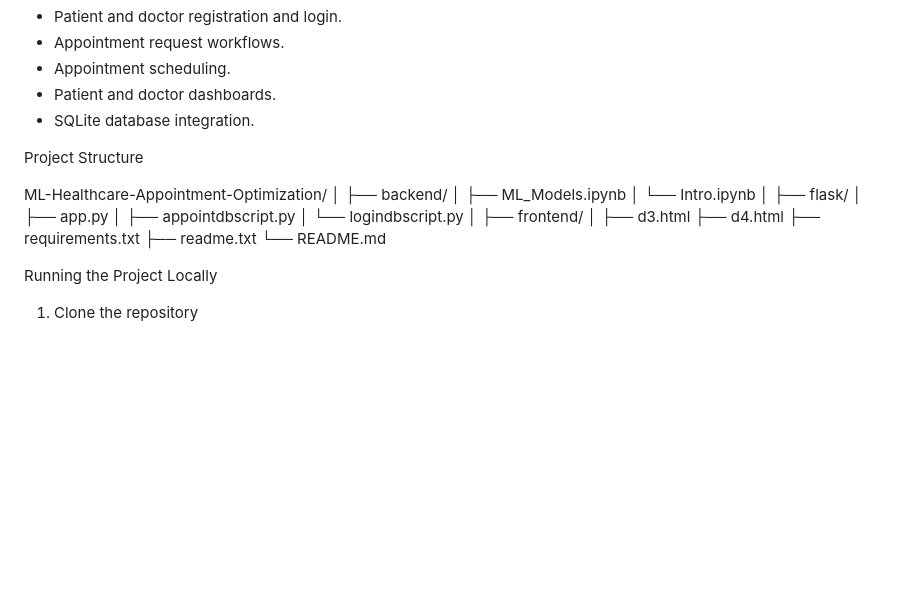
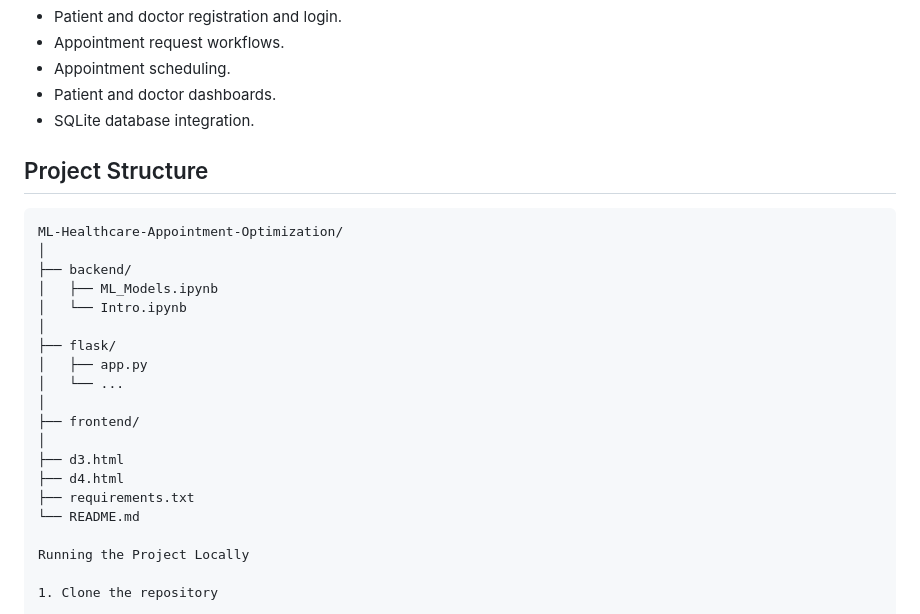
Before and after one commit to rahafahad/ML-Healthcare-Appointment-Optimization, a Markdown page: README.md, the part around the change. Drawn GitHub-style; blank space fills up the shorter version.

````diff
--- a/README.md
+++ b/README.md
@@ -93,8 +93,9 @@ The project includes a Flask-based web application with appointment-related func
 * Patient and doctor dashboards.
 * SQLite database integration.
 
-Project Structure
+## Project Structure
 
+```text
 ML-Healthcare-Appointment-Optimization/
 │
 ├── backend/
@@ -103,15 +104,13 @@ ML-Healthcare-Appointment-Optimization/
 │
 ├── flask/
 │   ├── app.py
-│   ├── appointdbscript.py
-│   └── logindbscript.py
+│   └── ...
 │
 ├── frontend/
 │
 ├── d3.html
 ├── d4.html
 ├── requirements.txt
-├── readme.txt
 └── README.md
 
 Running the Project Locally
````
